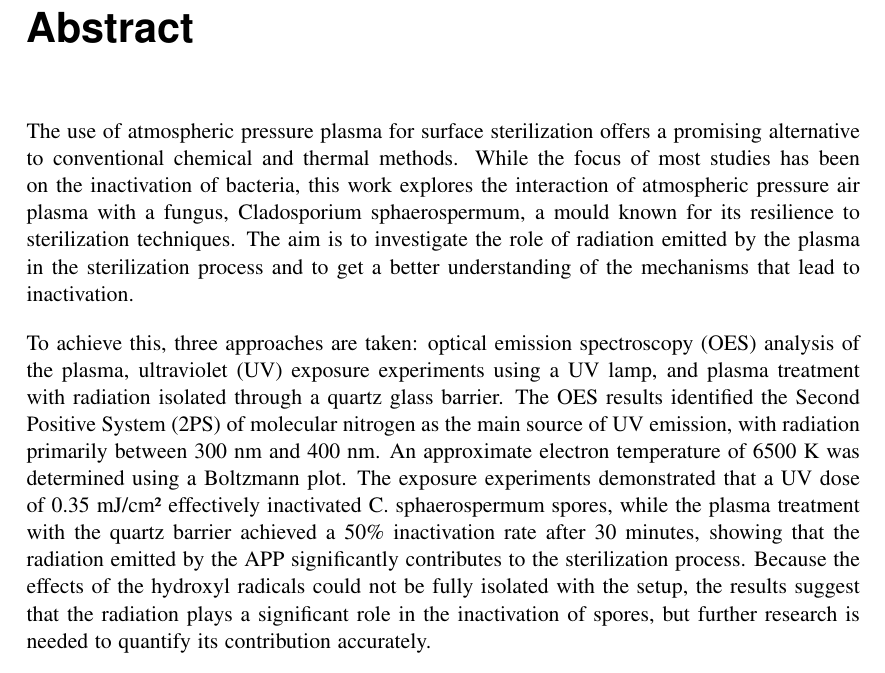
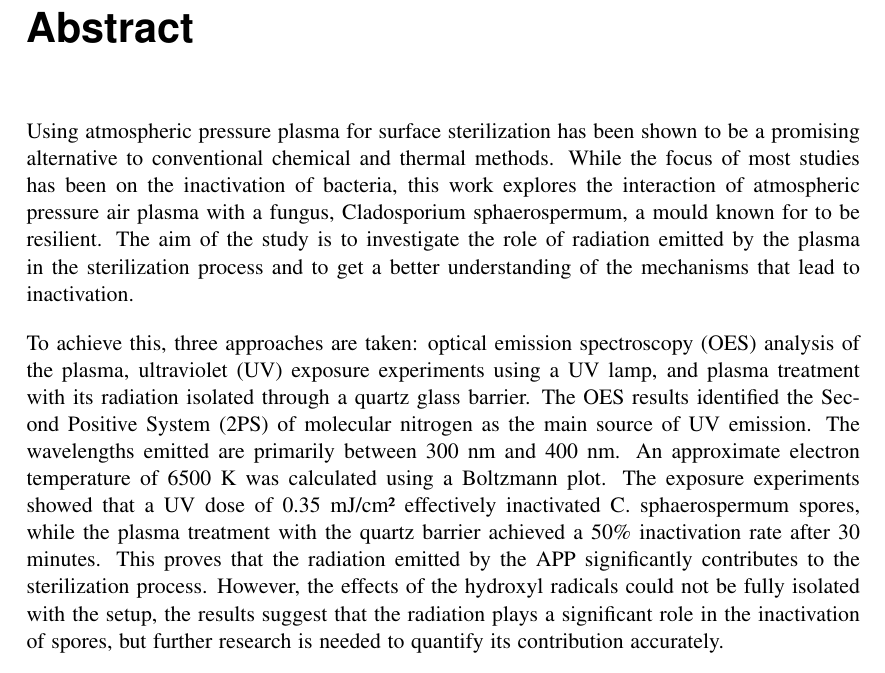
Before and after one commit to LoloSpirit/Internship_KIT, a LaTeX thesis (main.tex, which reads Abstract.tex): part of page 3 of 44, cut so that both start at the same text. Compiled offline with pdfLaTeX.

Commit message:
+ improved abstract

```diff
--- a/Abstract.tex
+++ b/Abstract.tex
@@ -1,4 +1,4 @@
 \chapter*{Abstract}
-The use of atmospheric pressure plasma for surface sterilization offers a promising alternative to conventional chemical and thermal methods. While the focus of most studies has been on the inactivation of bacteria, this work explores the interaction of atmospheric pressure air plasma with a fungus, Cladosporium sphaerospermum, a mould known for its resilience to sterilization techniques. The aim is to investigate the role of radiation emitted by the plasma in the sterilization process and to get a better understanding of the mechanisms that lead to inactivation.
+Using atmospheric pressure plasma for surface sterilization has been shown to be a promising alternative to conventional chemical and thermal methods. While the focus of most studies has been on the inactivation of bacteria, this work explores the interaction of atmospheric pressure air plasma with a fungus, Cladosporium sphaerospermum, a mould known for to be resilient. The aim of the study is to investigate the role of radiation emitted by the plasma in the sterilization process and to get a better understanding of the mechanisms that lead to inactivation.
 
-To achieve this, three approaches are taken: optical emission spectroscopy (OES) analysis of the plasma, ultraviolet (UV) exposure experiments using a UV lamp, and plasma treatment with radiation isolated through a quartz glass barrier. The OES results identified the Second Positive System (2PS) of molecular nitrogen as the main source of UV emission, with radiation primarily between 300 nm and 400 nm. An approximate electron temperature of 6500 K was determined using a Boltzmann plot. The exposure experiments demonstrated that a UV dose of 0.35 mJ/cm² effectively inactivated C. sphaerospermum spores, while the plasma treatment with the quartz barrier achieved a 50\% inactivation rate after 30 minutes, showing that the radiation emitted by the APP significantly contributes to the sterilization process. Because the effects of the hydroxyl radicals could not be fully isolated with the setup, the results suggest that the radiation plays a significant role in the inactivation of spores, but further research is needed to quantify its contribution accurately.
+To achieve this, three approaches are taken: optical emission spectroscopy (OES) analysis of the plasma, ultraviolet (UV) exposure experiments using a UV lamp, and plasma treatment with its radiation isolated through a quartz glass barrier. The OES results identified the Second Positive System (2PS) of molecular nitrogen as the main source of UV emission. The wavelengths emitted are primarily between 300 nm and 400 nm. An approximate electron temperature of 6500 K was calculated using a Boltzmann plot. The exposure experiments showed that a UV dose of 0.35 mJ/cm² effectively inactivated C. sphaerospermum spores, while the plasma treatment with the quartz barrier achieved a 50\% inactivation rate after 30 minutes. This proves that the radiation emitted by the APP significantly contributes to the sterilization process. However, the effects of the hydroxyl radicals could not be fully isolated with the setup, the results suggest that the radiation plays a significant role in the inactivation of spores, but further research is needed to quantify its contribution accurately.
```
